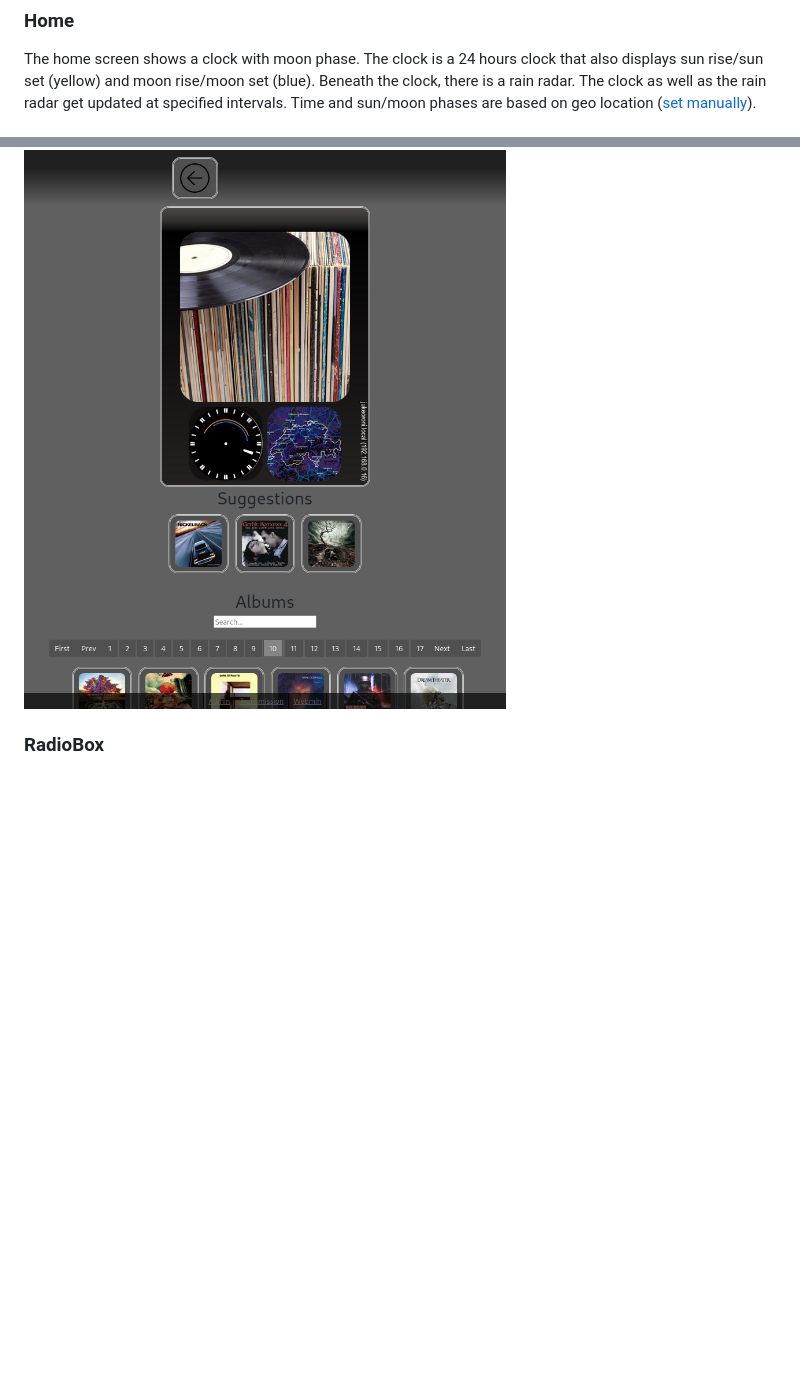
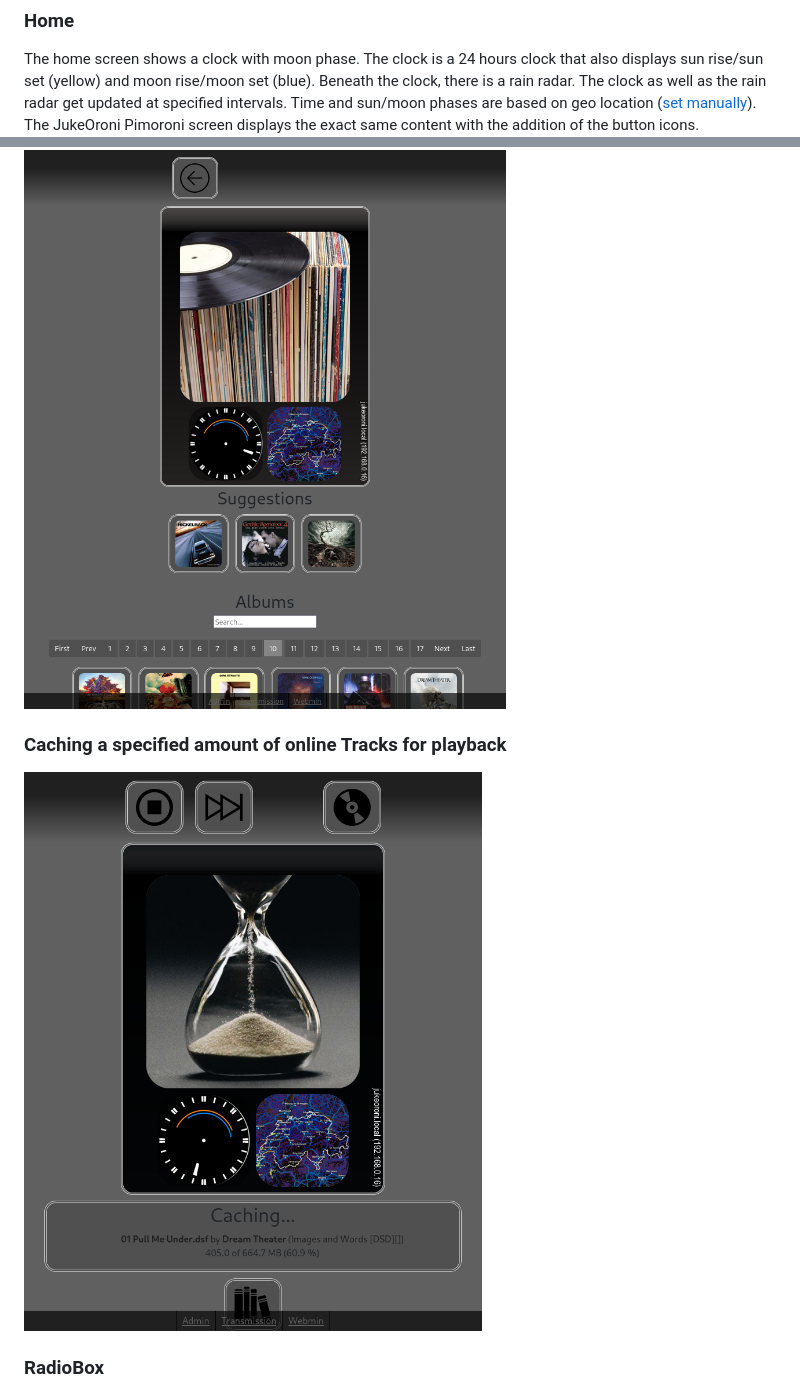
Before and after one commit to michimussato/JukeOroni, a Markdown page: README.md, 2 parts joined by grey strips. Rendered like a GitHub page; pictures changed too: readme/Screenshot2022-11-25at00-58-56JukeOroni.png (added); blank space fills up the shorter version.

Commit message:
readme, track search and track tooltips

```diff
--- a/README.md
+++ b/README.md
@@ -51,10 +51,15 @@ clock that also displays sun rise/sun set (yellow) and moon rise/moon set (blue)
 Beneath the clock, there is a rain radar. The clock as well as the rain radar
 get updated at specified intervals. Time and sun/moon phases are based on
 geo location ([set manually](https://github.com/michimussato/jukeoroni/blob/582f4d8ecdd4ece50bcb7508c921551890bdd728/player/jukeoroni/settings.py#L639)).
+The JukeOroni Pimoroni screen displays the exact same content with the addition of
+the button icons.
 ![Home](readme/Screenshot2022-11-24at19-24-09JukeOroni.png)
 
 ### JukeBox Albums
 ![JukeBox Albums](readme/Screenshot2022-11-24at19-19-33JukeOroni.png)
+
+### Caching a specified amount of online Tracks for playback
+![Caching Tracks](readme/Screenshot2022-11-25at00-58-56JukeOroni.png)
 
 ### RadioBox
 ![RadioBox](readme/Screenshot2022-11-24at19-20-35JukeOroni.png)
```
Also changed, not shown: 3 other files.
